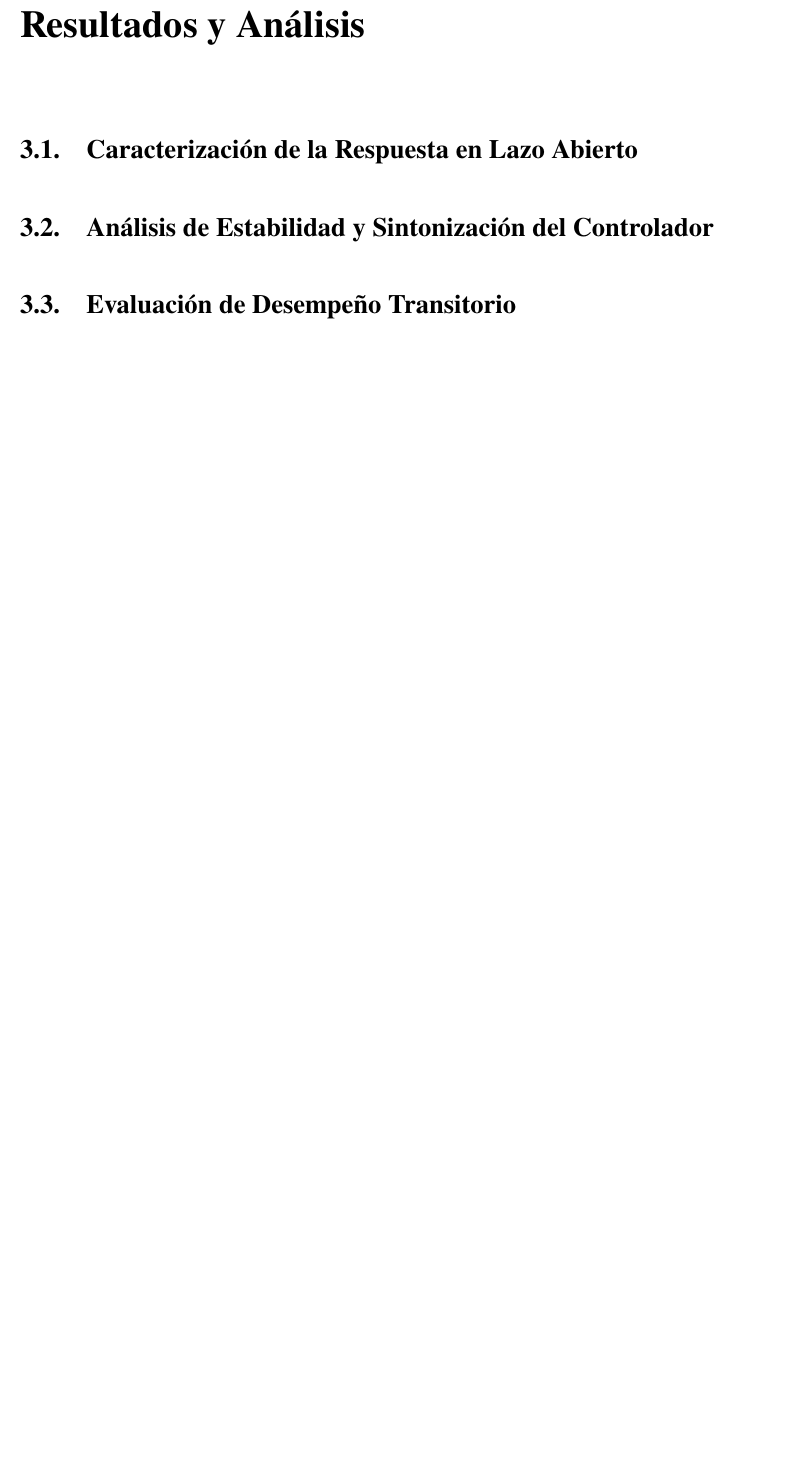
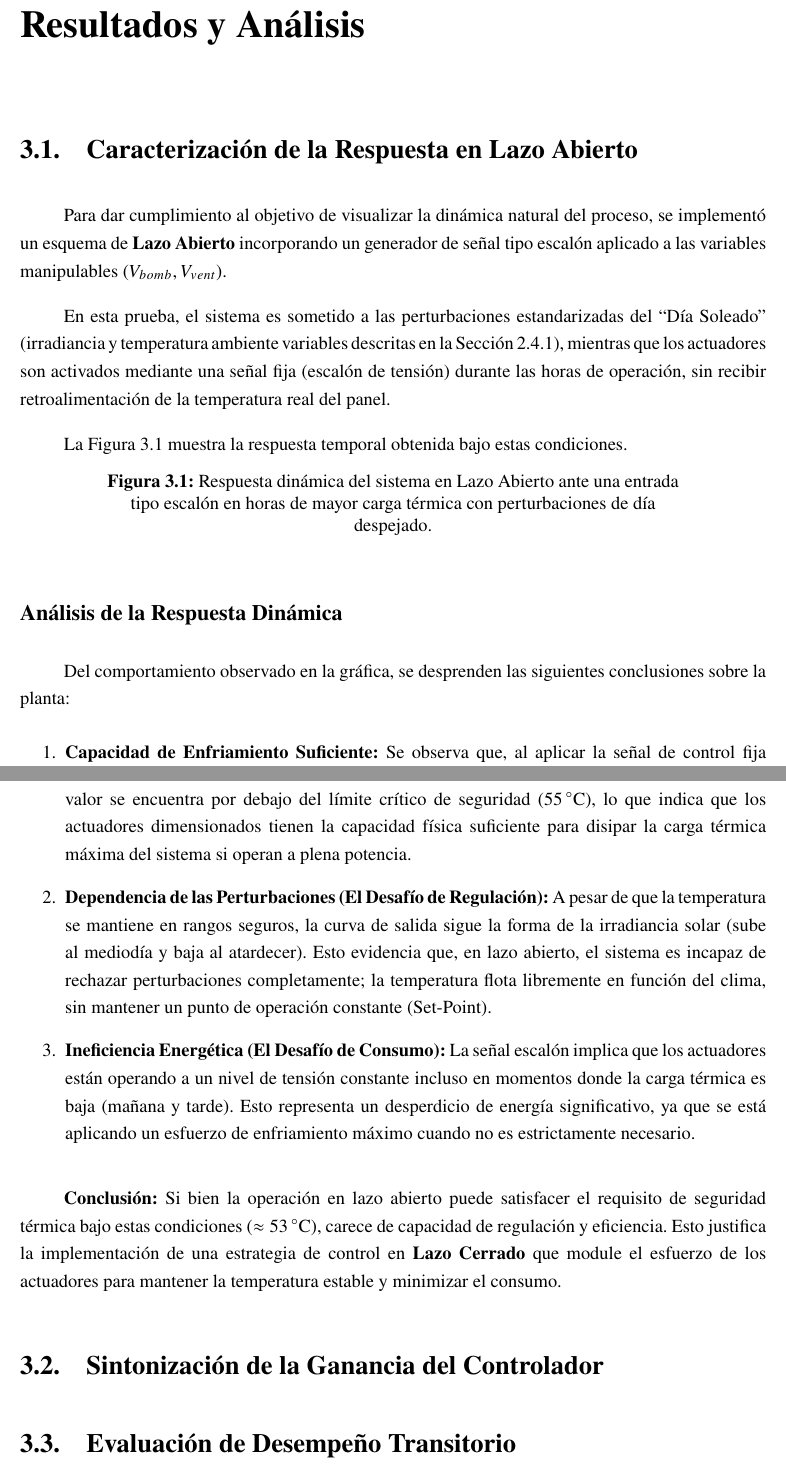
Before and after one commit to jolivaparra/proyecto-2_mod-procesos, a LaTeX thesis (report/main.tex, which reads report/chapters/03_resultados_analisis.tex): part of page 19 of 24 before the commit and two parts of pages 19 and 20 of 25 after it, the two joined at a grey line, cut so that both start at the same text, the shorter picture padded with empty space. Compiled offline with pdfLaTeX.

```diff
--- a/report/chapters/03_resultados_analisis.tex
+++ b/report/chapters/03_resultados_analisis.tex
@@ -2,7 +2,35 @@
 
 \section{Caracterización de la Respuesta en Lazo Abierto}
 
-\section{Análisis de Estabilidad y Sintonización del Controlador}
+Para dar cumplimiento al objetivo de visualizar la dinámica natural del proceso, se implementó un esquema de \textbf{Lazo Abierto} incorporando un generador de señal tipo escalón aplicado a las variables manipulables ($V_{bomb}, V_{vent}$).
+
+En esta prueba, el sistema es sometido a las perturbaciones estandarizadas del ``Día Soleado'' (irradiancia y temperatura ambiente variables descritas en la Sección \ref{subsec:escenarions-de-simulacion}), mientras que los actuadores son activados mediante una señal fija (escalón de tensión) durante las horas de operación, sin recibir retroalimentación de la temperatura real del panel.
+
+La Figura \ref{fig:res:lazo_abierto} muestra la respuesta temporal obtenida bajo estas condiciones.
+
+\begin{figure}[H]
+    \centering
+    % Asegúrate de que el nombre del archivo coincida con tu imagen guardada
+    % \includegraphics[width=0.9\textwidth]{figures/resultados/lazo_abierto_escalon.png}
+    \caption{Respuesta dinámica del sistema en Lazo Abierto ante una entrada tipo escalón en horas de mayor carga térmica con perturbaciones de día despejado.}
+    \label{fig:res:lazo_abierto}
+\end{figure}
+
+\subsection*{Análisis de la Respuesta Dinámica}
+
+Del comportamiento observado en la gráfica, se desprenden las siguientes conclusiones sobre la planta:
+
+\begin{enumerate}
+    \item \textbf{Capacidad de Enfriamiento Suficiente:} Se observa que, al aplicar la señal de control fija (máxima capacidad), la temperatura máxima alcanzada es de aproximadamente \SI{53}{\degreeCelsius}. Este valor se encuentra por debajo del límite crítico de seguridad (\SI{55}{\degreeCelsius}), lo que indica que los actuadores dimensionados tienen la capacidad física suficiente para disipar la carga térmica máxima del sistema si operan a plena potencia.
+
+    \item \textbf{Dependencia de las Perturbaciones (El Desafío de Regulación):} A pesar de que la temperatura se mantiene en rangos seguros, la curva de salida sigue la forma de la irradiancia solar (sube al mediodía y baja al atardecer). Esto evidencia que, en lazo abierto, el sistema es incapaz de rechazar perturbaciones completamente; la temperatura flota libremente en función del clima, sin mantener un punto de operación constante (Set-Point).
+
+    \item \textbf{Ineficiencia Energética (El Desafío de Consumo):} La señal escalón implica que los actuadores están operando a un nivel de tensión constante incluso en momentos donde la carga térmica es baja (mañana y tarde). Esto representa un desperdicio de energía significativo, ya que se está aplicando un esfuerzo de enfriamiento máximo cuando no es estrictamente necesario.
+\end{enumerate}
+
+\textbf{Conclusión:} Si bien la operación en lazo abierto puede satisfacer el requisito de seguridad térmica bajo estas condiciones ($\approx \SI{53}{\degreeCelsius}$), carece de capacidad de regulación y eficiencia. Esto justifica la implementación de una estrategia de control en \textbf{Lazo Cerrado} que module el esfuerzo de los actuadores para mantener la temperatura estable y minimizar el consumo.
+
+\section{Sintonización de la Ganancia del Controlador}
 
 \section{Evaluación de Desempeño Transitorio}
 
```
Also changed, not shown: code/graficos.m (+3 -0 lines), code/main.m (+10 -1 lines), report/chapters/02_metodologia.tex (+1 -1 lines), report/figures/plots/tpanel-sin-refrigeracion.pdf (added).
